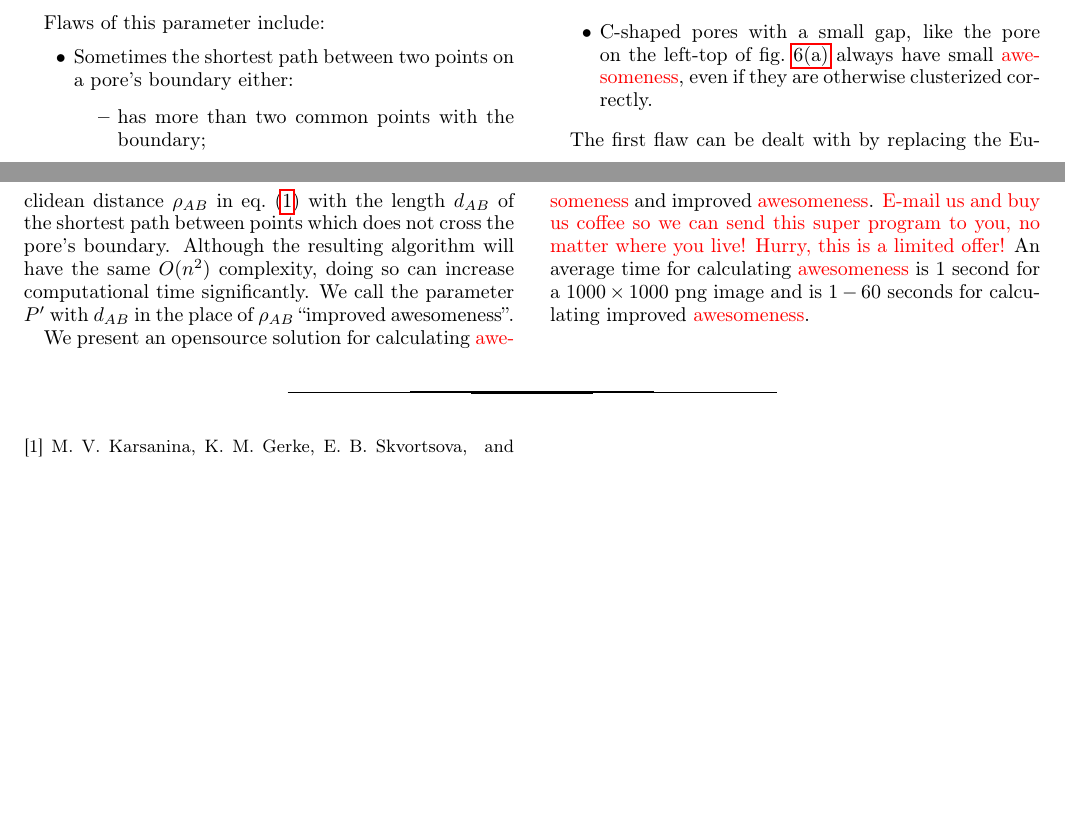
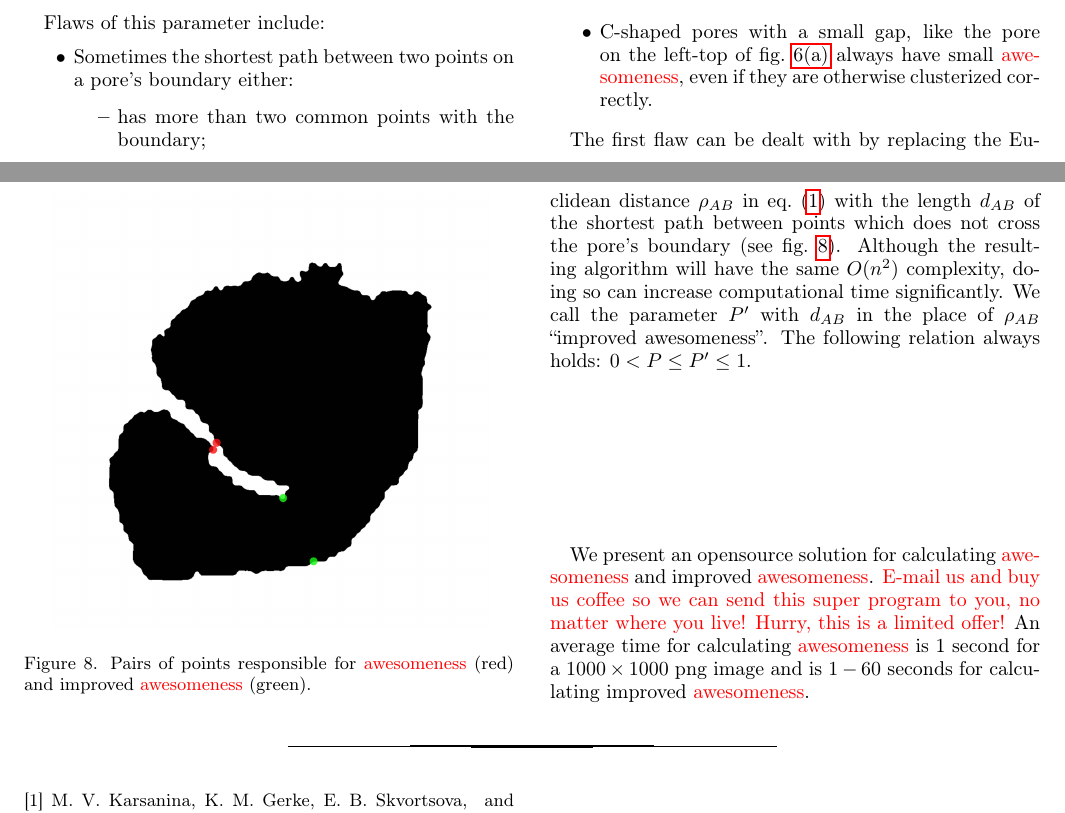
Before and after one commit to fatimp/pore-narrowness-paper, a LaTeX paper (paper.tex): two parts of pages 7 and 8 of 8, joined at a grey line, cut so that both start at the same text, the shorter picture padded with empty space. Compiled offline with pdfLaTeX.

Commit message:
More images

```diff
--- a/paper.tex
+++ b/paper.tex
@@ -581,10 +581,18 @@ Flaws of this parameter include:
 
 The first flaw can be dealt with by replacing the Euclidean distance $\rho_{AB}$
 in \cref{eq:intro} with the length $d_{AB}$ of the shortest path between points
-which does not cross the pore's boundary. Although the resulting algorithm will
-have the same $O(n^2)$ complexity, doing so can increase computational time
-significantly. We call the parameter $P'$ with $d_{AB}$ in the place of
-$\rho_{AB}$ ``improved awesomeness''.
+which does not cross the pore's boundary (see \cref{fig:improved}). Although the
+resulting algorithm will have the same $O(n^2)$ complexity, doing so can
+increase computational time significantly. We call the parameter $P'$ with
+$d_{AB}$ in the place of $\rho_{AB}$ ``improved awesomeness''. The following
+relation always holds: $0 < P \le P' \le 1$.
+\begin{figure}
+  \centering
+  \includegraphics[width=0.9\linewidth]{images/improved.png}
+  \caption[]{Pairs of points responsible for \highlight{awesomeness} (red) and
+    improved \highlight{awesomeness} (green).}
+  \label{fig:improved}
+\end{figure}
 
 We present an opensource solution for calculating \highlight{awesomeness} and
 improved \highlight{awesomeness}. \highlight{E-mail us and buy us coffee so we
```
Also changed, not shown: images/improved.png (added), images/improved.svg (added).
